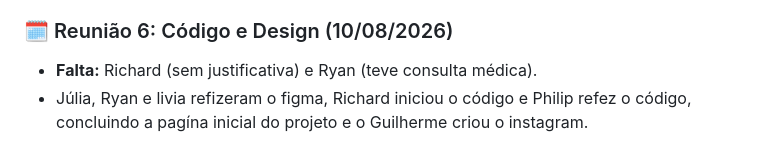
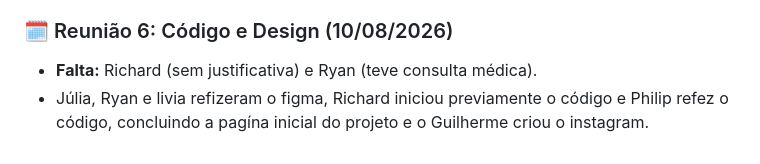
Before and after one commit to Galdnal/Integrator-Project, a Markdown page: README.md, the part around the change. Drawn GitHub-style.

Commit message:
Clarify contributions in meeting notes

```diff
--- a/README.md
+++ b/README.md
@@ -68,4 +68,4 @@ Nós nos reunimos para dividir o grupo em dois, a parte visual e a parte do layo
 
 ### 🗓️ Reunião 6: Código e Design (10/08/2026)
 * **Falta:** Richard (sem justificativa) e Ryan (teve consulta médica).
-* Júlia, Ryan e livia refizeram o figma, Richard iniciou o código e Philip refez o código, concluindo a pagína inicial do projeto e o Guilherme criou o instagram.
+* Júlia, Ryan e livia refizeram o figma, Richard iniciou previamente o código e Philip refez o código, concluindo a pagína inicial do projeto e o Guilherme criou o instagram.
```
